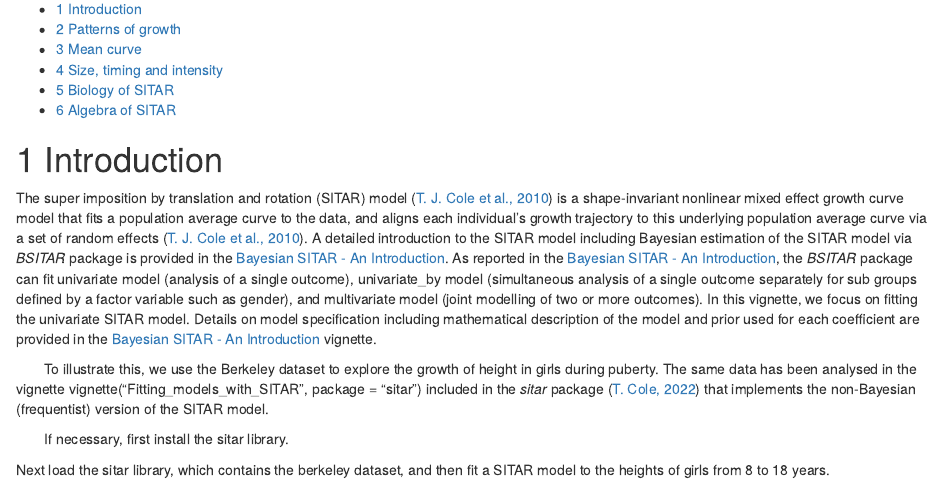
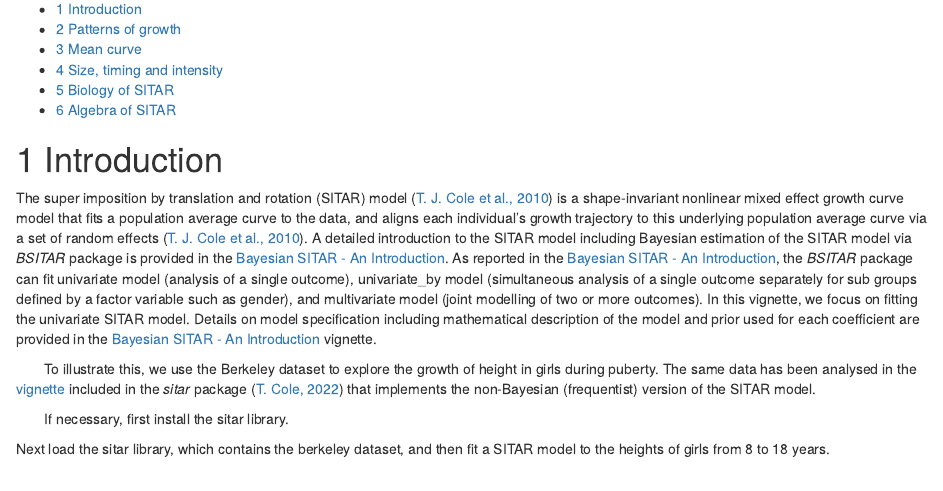
Before and after one commit to Sandhu-SS/bsitar, an R Markdown document (vignettes/Fitting_Bayesian_SITAR_univariate_model.Rmd): the page in a window 1100 px wide, from 130 px down. Rendered offline with R 4.5, knitr and Pandoc, with nearby package versions; some code elsewhere in the file could not run offline.

Commit message:
Update Fitting_Bayesian_SITAR_univariate_model.Rmd

```diff
--- a/vignettes/Fitting_Bayesian_SITAR_univariate_model.Rmd
+++ b/vignettes/Fitting_Bayesian_SITAR_univariate_model.Rmd
@@ -109,10 +109,10 @@ mathematical description of the model and prior used for each coefficient are
 provided in the [Bayesian SITAR - An Introduction](Bayesian_SITAR_An_Introduction.html) vignette.
 
 To illustrate this, we use the Berkeley dataset to explore the growth of height
-in girls during puberty. The same data has been analysed in the vignette
-vignette("Fitting_models_with_SITAR", package = "sitar") included in the *sitar*
-package [@R-sitar] that implements the non-Bayesian (frequentist) version of the
-SITAR model.
+in girls during puberty. The same data has been analysed in the
+[vignette](https://cran.r-project.org/web/packages/sitar/vignettes/Fitting_models_with_SITAR.html)
+included in the *sitar* package [@R-sitar] that implements the non-Bayesian
+(frequentist) version of the SITAR model.
 
 
 If necessary, first install the sitar library.
```
